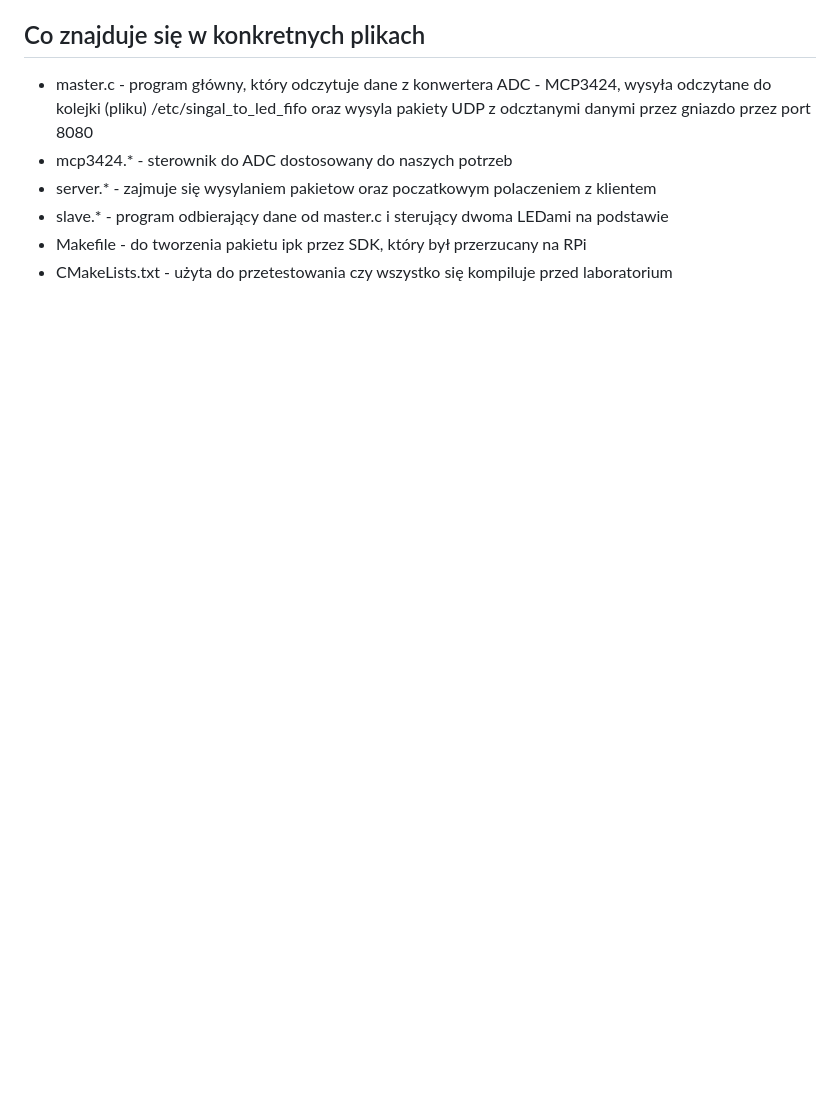
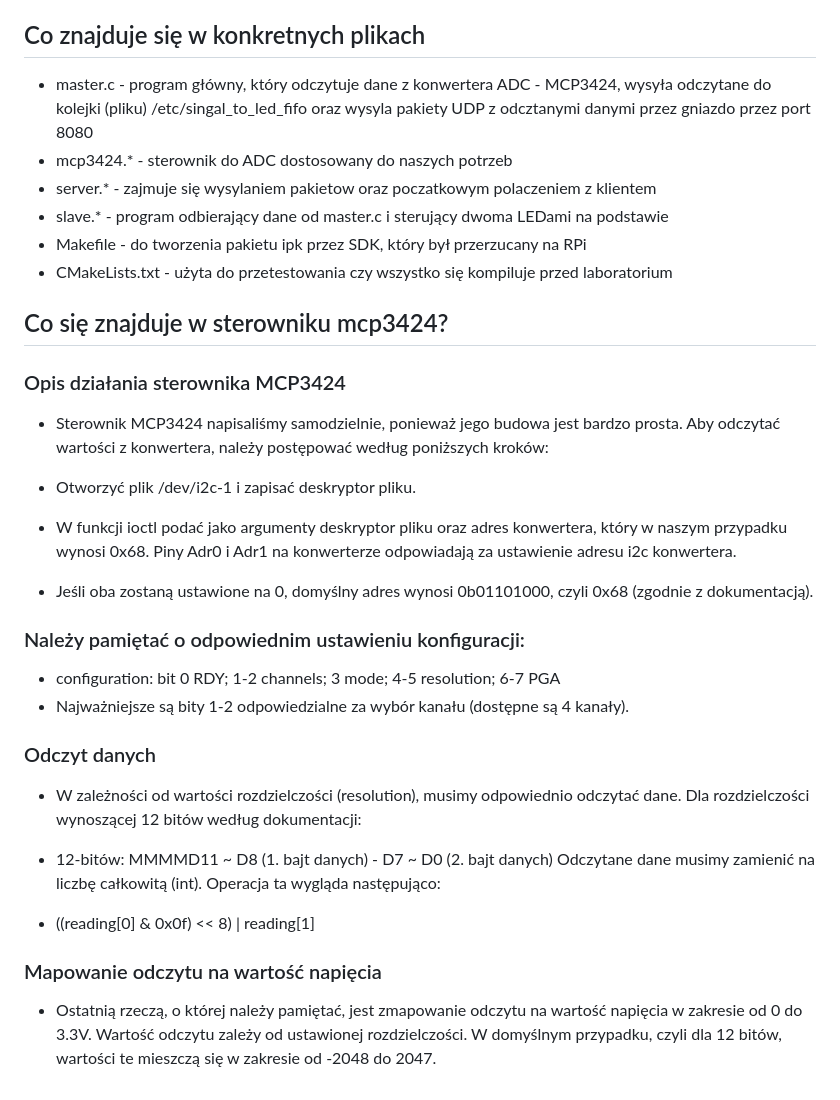
Before and after one commit to Sebastian-Abramowski/SKPS-Lab, a Markdown page: projekt/sprawozdanie.md, the part around the change. GitHub-like rendering; blank space fills up the shorter version.

Commit message:
Added notes about mcp driver

```diff
--- a/projekt/sprawozdanie.md
+++ b/projekt/sprawozdanie.md
@@ -72,3 +72,27 @@ Robienie wykresów na podstawie zmian "w czasie rzeczywistym"
 - slave.\* - program odbierający dane od master.c i sterujący dwoma LEDami na podstawie
 - Makefile - do tworzenia pakietu ipk przez SDK, który był przerzucany na RPi
 - CMakeLists.txt - użyta do przetestowania czy wszystko się kompiluje przed laboratorium
+
+
+## Co się znajduje w sterowniku mcp3424?
+
+### Opis działania sterownika MCP3424
+- Sterownik MCP3424 napisaliśmy samodzielnie, ponieważ jego budowa jest bardzo prosta. Aby odczytać wartości z konwertera, należy postępować według poniższych kroków:
+
+- Otworzyć plik /dev/i2c-1 i zapisać deskryptor pliku.
+- W funkcji ioctl podać jako argumenty deskryptor pliku oraz adres konwertera, który w naszym przypadku wynosi 0x68. Piny Adr0 i Adr1 na konwerterze odpowiadają za ustawienie adresu i2c konwertera.
+- Jeśli oba zostaną ustawione na 0, domyślny adres wynosi 0b01101000, czyli 0x68 (zgodnie z dokumentacją).
+### Należy pamiętać o odpowiednim ustawieniu konfiguracji:
+- configuration: bit 0 RDY; 1-2 channels; 3 mode; 4-5 resolution; 6-7 PGA
+- Najważniejsze są bity 1-2 odpowiedzialne za wybór kanału (dostępne są 4 kanały).
+
+### Odczyt danych
+- W zależności od wartości rozdzielczości (resolution), musimy odpowiednio odczytać dane. Dla rozdzielczości wynoszącej 12 bitów według dokumentacji:
+
+- 12-bitów: MMMMD11 ~ D8 (1. bajt danych) - D7 ~ D0 (2. bajt danych)
+Odczytane dane musimy zamienić na liczbę całkowitą (int). Operacja ta wygląda następująco:
+
+
+- ((reading[0] & 0x0f) << 8) | reading[1]
+### Mapowanie odczytu na wartość napięcia
+- Ostatnią rzeczą, o której należy pamiętać, jest zmapowanie odczytu na wartość napięcia w zakresie od 0 do 3.3V. Wartość odczytu zależy od ustawionej rozdzielczości. W domyślnym przypadku, czyli dla 12 bitów, wartości te mieszczą się w zakresie od -2048 do 2047.
```
